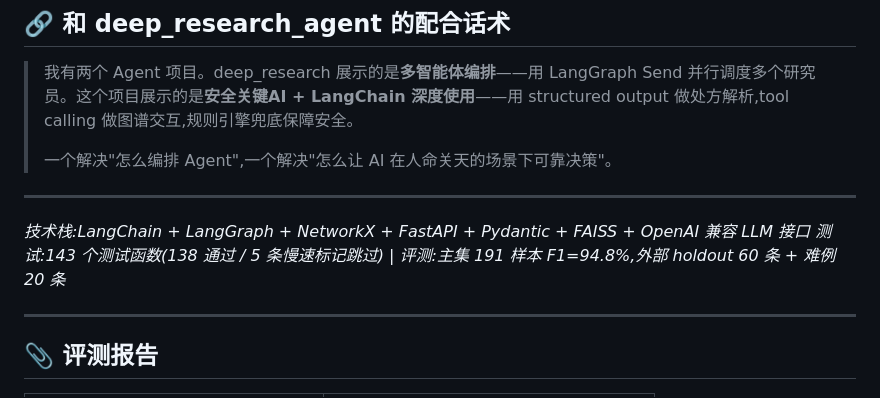
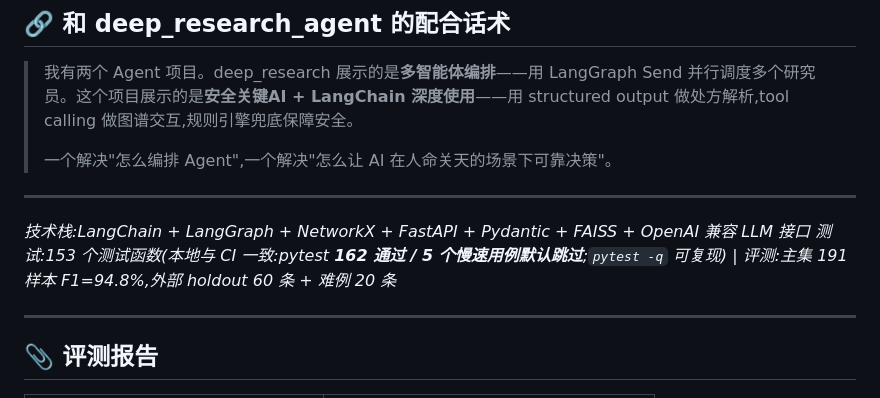
Before and after one commit to mumu-abc/med-safety-agent, a Markdown page: README.md, the part around the change. Rendered like a GitHub page.

Commit message:
docs(readme): 校准测试数 —— 153 个测试函数, pytest 162 通过 / 5 跳过
原文写「143 个测试函数(138 通过 / 5 条慢速标记跳过)」,与实测不符。
实测(本地 .venv 与 CI 一致):153 个测试函数, pytest 162 passed / 5 deselected。
(162 = 152 + 本次新增 test_risk_floor.py 的 10 条;153 - 10 = 143,说明"153"这个口径是对的,
"138 通过"才是过时的。)

同时把复现方式写进 README,避免下次又靠猜:
  .venv\Scripts\python.exe -m pytest -q

```diff
--- a/README.md
+++ b/README.md
@@ -527,7 +527,7 @@ tracing 开关是在「一次 run 开始执行时」读环境变量的,而 `.env
 ---
 
 *技术栈:LangChain + LangGraph + NetworkX + FastAPI + Pydantic + FAISS + OpenAI 兼容 LLM 接口*
-*测试:143 个测试函数(138 通过 / 5 条慢速标记跳过) | 评测:主集 191 样本 F1=94.8%,外部 holdout 60 条 + 难例 20 条*
+*测试:153 个测试函数(本地与 CI 一致:pytest **162 通过 / 5 个慢速用例默认跳过**;`pytest -q` 可复现) | 评测:主集 191 样本 F1=94.8%,外部 holdout 60 条 + 难例 20 条*
 
 ---
 
```
